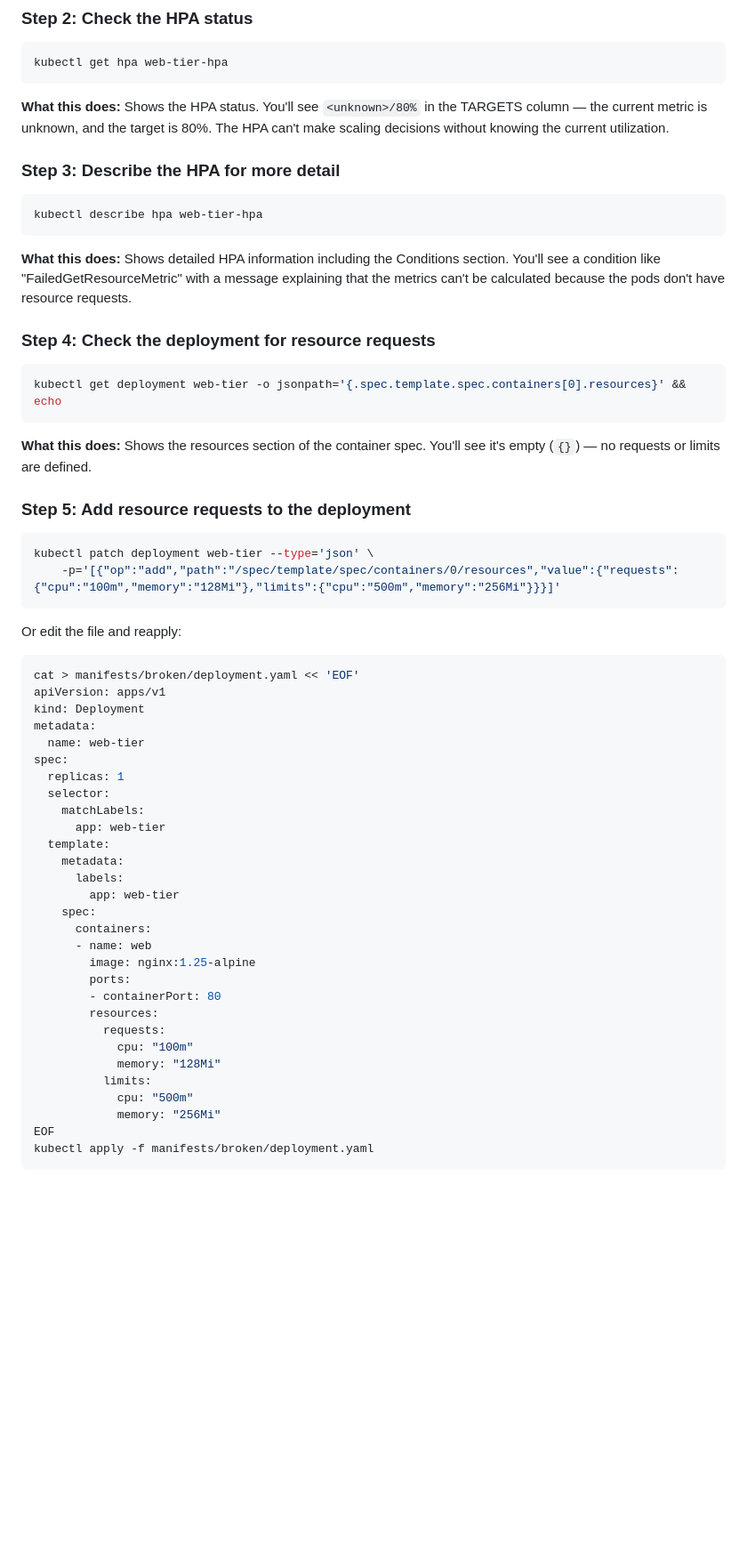
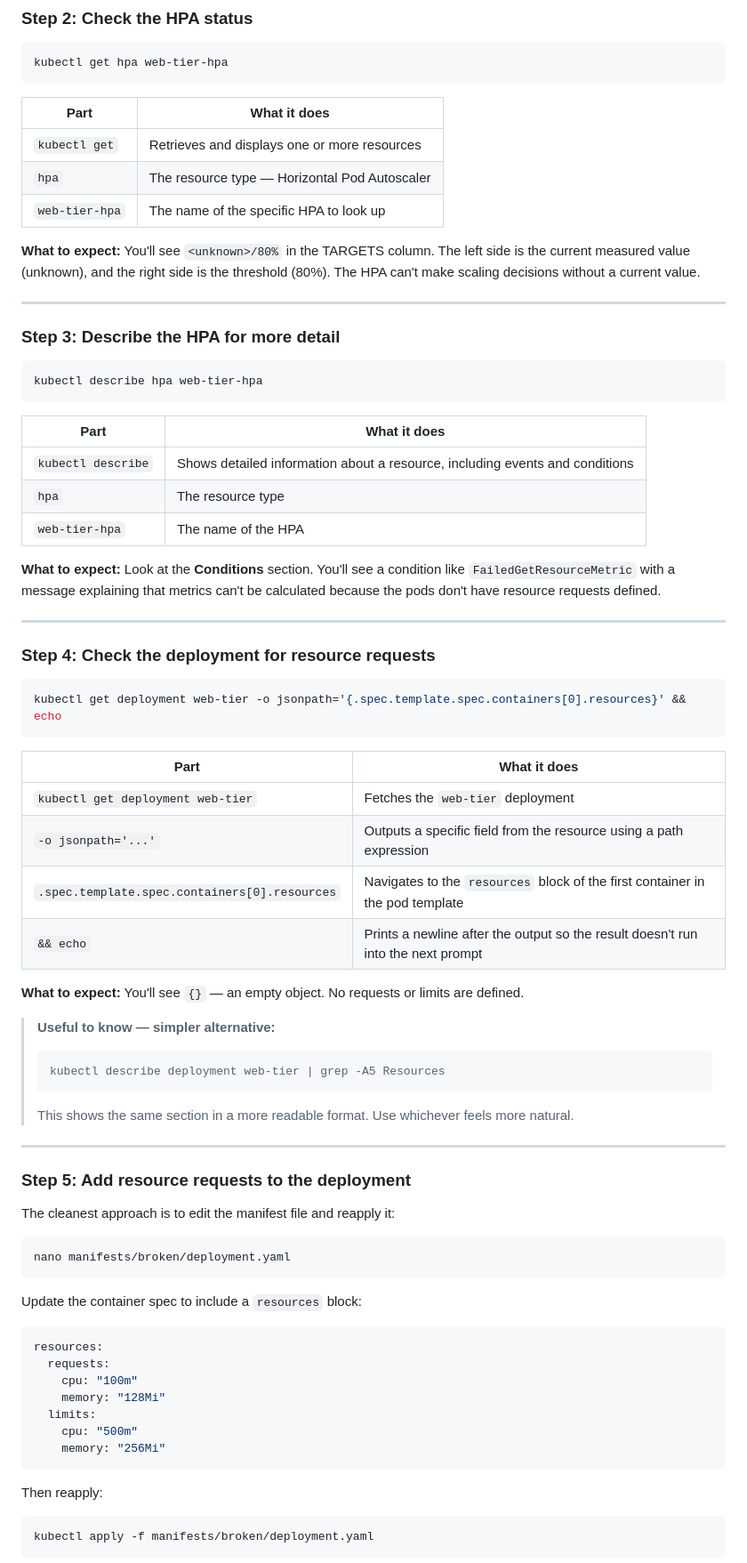
Before and after one commit to engsnayl/cloud-engineer-labs, a Markdown page: k8s-labs/lab-036-hpa-not-scaling/SOLUTION.md, the part around one of its changes. Shown at 89% size. Drawn GitHub-style; blank space fills up the shorter version.

````diff
--- a/k8s-labs/lab-036-hpa-not-scaling/SOLUTION.md
+++ b/k8s-labs/lab-036-hpa-not-scaling/SOLUTION.md
@@ -33,7 +70,15 @@ kubectl apply -f manifests/broken/
 kubectl get hpa web-tier-hpa
 ```
 
-**What this does:** Shows the HPA status. You'll see `<unknown>/80%` in the TARGETS column — the current metric is unknown, and the target is 80%. The HPA can't make scaling decisions without knowing the current utilization.
+| Part | What it does |
+|---|---|
+| `kubectl get` | Retrieves and displays one or more resources |
+| `hpa` | The resource type — Horizontal Pod Autoscaler |
+| `web-tier-hpa` | The name of the specific HPA to look up |
+
+**What to expect:** You'll see `<unknown>/80%` in the TARGETS column. The left side is the current measured value (unknown), and the right side is the threshold (80%). The HPA can't make scaling decisions without a current value.
+
+---
 
 ### Step 3: Describe the HPA for more detail
 
@@ -41,7 +86,15 @@ kubectl get hpa web-tier-hpa
 kubectl describe hpa web-tier-hpa
 ```
 
-**What this does:** Shows detailed HPA information including the Conditions section. You'll see a condition like "FailedGetResourceMetric" with a message explaining that the metrics can't be calculated because the pods don't have resource requests.
+| Part | What it does |
+|---|---|
+| `kubectl describe` | Shows detailed information about a resource, including events and conditions |
+| `hpa` | The resource type |
+| `web-tier-hpa` | The name of the HPA |
+
+**What to expect:** Look at the **Conditions** section. You'll see a condition like `FailedGetResourceMetric` with a message explaining that metrics can't be calculated because the pods don't have resource requests defined.
+
+---
 
 ### Step 4: Check the deployment for resource requests
 
@@ -49,46 +102,46 @@ kubectl describe hpa web-tier-hpa
 kubectl get deployment web-tier -o jsonpath='{.spec.template.spec.containers[0].resources}' && echo
 ```
 
-**What this does:** Shows the resources section of the container spec. You'll see it's empty (`{}`) — no requests or limits are defined.
+| Part | What it does |
+|---|---|
+| `kubectl get deployment web-tier` | Fetches the `web-tier` deployment |
+| `-o jsonpath='...'` | Outputs a specific field from the resource using a path expression |
+| `.spec.template.spec.containers[0].resources` | Navigates to the `resources` block of the first container in the pod template |
+| `&& echo` | Prints a newline after the output so the result doesn't run into the next prompt |
+
+**What to expect:** You'll see `{}` — an empty object. No requests or limits are defined.
+
+> **Useful to know — simpler alternative:**
+> ```bash
+> kubectl describe deployment web-tier | grep -A5 Resources
+> ```
+> This shows the same section in a more readable format. Use whichever feels more natural.
+
+---
 
 ### Step 5: Add resource requests to the deployment
 
+The cleanest approach is to edit the manifest file and reapply it:
+
 ```bash
-kubectl patch deployment web-tier --type='json' \
-    -p='[{"op":"add","path":"/spec/template/spec/containers/0/resources","value":{"requests":{"cpu":"100m","memory":"128Mi"},"limits":{"cpu":"500m","memory":"256Mi"}}}]'
+nano manifests/broken/deployment.yaml
 ```
 
-Or edit the file and reapply:
+Update the container spec to include a `resources` block:
+
+```yaml
+resources:
+  requests:
+    cpu: "100m"
+    memory: "128Mi"
+  limits:
+    cpu: "500m"
+    memory: "256Mi"
+```
+
+Then reapply:
 
 ```bash
-cat > manifests/broken/deployment.yaml << 'EOF'
-apiVersion: apps/v1
-kind: Deployment
-metadata:
-  name: web-tier
-spec:
-  replicas: 1
-  selector:
-    matchLabels:
-      app: web-tier
-  template:
-    metadata:
-      labels:
-        app: web-tier
-    spec:
-      containers:
-      - name: web
-        image: nginx:1.25-alpine
-        ports:
-        - containerPort: 80
-        resources:
-          requests:
-            cpu: "100m"
-            memory: "128Mi"
-          limits:
-            cpu: "500m"
-            memory: "256Mi"
-EOF
 kubectl apply -f manifests/broken/deployment.yaml
 ```
 
````
Also changed, not shown: other parts of k8s-labs/lab-036-hpa-not-scaling/SOLUTION.md (+108 -30 lines).
